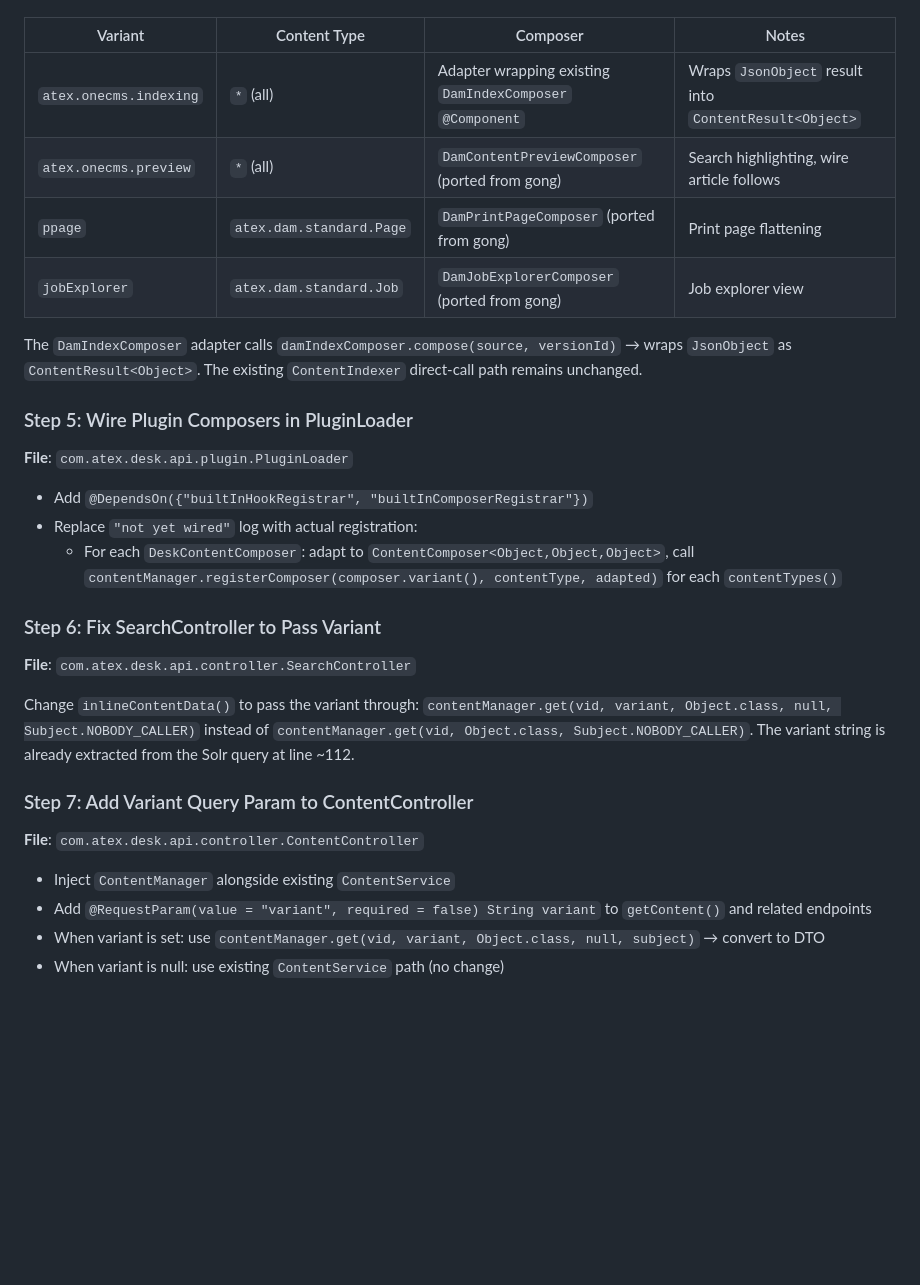
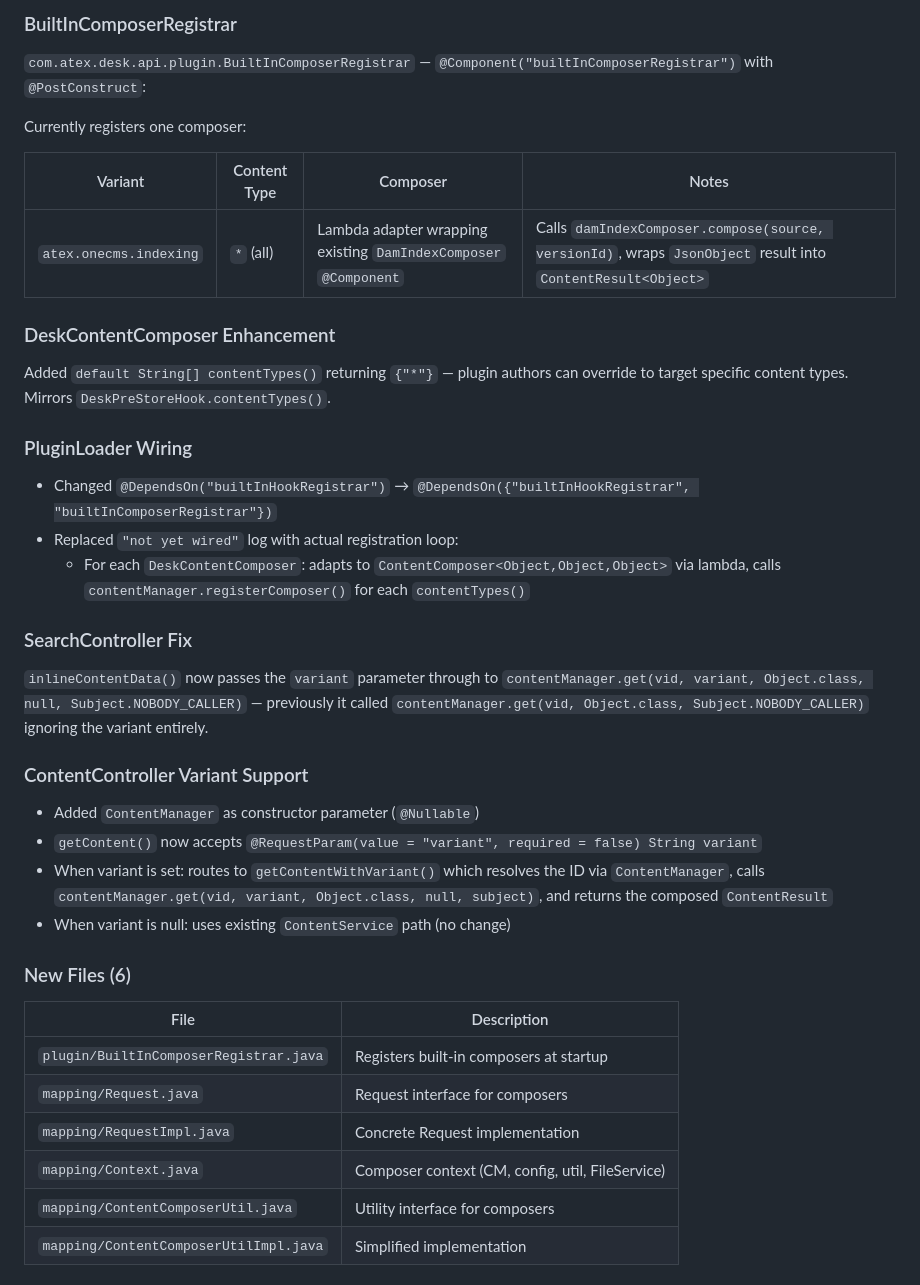
Before and after one commit to prabjohns-atex/atex-api, a Markdown page: CLAUDE.md, the part around one of its changes. GitHub-like rendering; blank space fills up the shorter version.

```diff
--- a/CLAUDE.md
+++ b/CLAUDE.md
@@ -1601,32 +1597,42 @@ The existing `Context<C>` class already has the right shape. `ContentComposerUti
+### BuiltInComposerRegistrar
+
+`com.atex.desk.api.plugin.BuiltInComposerRegistrar` — `@Component("builtInComposerRegistrar")` with `@PostConstruct`:
+
+Currently registers one composer:
 
 | Variant | Content Type | Composer | Notes |
 |---------|-------------|----------|-------|
-| `atex.onecms.indexing` | `*` (all) | Adapter wrapping existing `DamIndexComposer` `@Component` | Wraps `JsonObject` result into `ContentResult<Object>` |
-| `atex.onecms.preview` | `*` (all) | `DamContentPreviewComposer` (ported from gong) | Search highlighting, wire article follows |
-| `ppage` | `atex.dam.standard.Page` | `DamPrintPageComposer` (ported from gong) | Print page flattening |
-| `jobExplorer` | `atex.dam.standard.Job` | `DamJobExplorerComposer` (ported from gong) | Job explorer view |
-
-The `DamIndexComposer` adapter calls `damIndexComposer.compose(source, versionId)` → wraps `JsonObject` as `ContentResult<Object>`. The existing `ContentIndexer` direct-call path remains unchanged.
-
-### Step 5: Wire Plugin Composers in PluginLoader
-
-**File**: `com.atex.desk.api.plugin.PluginLoader`
-
-- Add `@DependsOn({"builtInHookRegistrar", "builtInComposerRegistrar"})`
-- Replace `"not yet wired"` log with actual registration:
-  - For each `DeskContentComposer`: adapt to `ContentComposer<Object,Object,Object>`, call `contentManager.registerComposer(composer.variant(), contentType, adapted)` for each `contentTypes()`
-
-### Step 6: Fix SearchController to Pass Variant
-
-**File**: `com.atex.desk.api.controller.SearchController`
-
-Change `inlineContentData()` to pass the variant through: `contentManager.get(vid, variant, Object.class, null, Subject.NOBODY_CALLER)` instead of `contentManager.get(vid, Object.class, Subject.NOBODY_CALLER)`. The variant string is already extracted from the Solr query at line ~112.
-
-### Step 7: Add Variant Query Param to ContentController
-
-**File**: `com.atex.desk.api.controller.ContentController`
-
-- Inject `ContentManager` alongside existing `ContentService`
-- Add `@RequestParam(value = "variant", required = false) String variant` to `getContent()` and related endpoints
-- When variant is set: use `contentManager.get(vid, variant, Object.class, null, subject)` → convert to DTO
-- When variant is null: use existing `ContentService` path (no change)
+| `atex.onecms.indexing` | `*` (all) | Lambda adapter wrapping existing `DamIndexComposer` `@Component` | Calls `damIndexComposer.compose(source, versionId)`, wraps `JsonObject` result into `ContentResult<Object>` |
+
+### DeskContentComposer Enhancement
+
+Added `default String[] contentTypes()` returning `{"*"}` — plugin authors can override to target specific content types. Mirrors `DeskPreStoreHook.contentTypes()`.
+
+### PluginLoader Wiring
+
+- Changed `@DependsOn("builtInHookRegistrar")` → `@DependsOn({"builtInHookRegistrar", "builtInComposerRegistrar"})`
+- Replaced `"not yet wired"` log with actual registration loop:
+  - For each `DeskContentComposer`: adapts to `ContentComposer<Object,Object,Object>` via lambda, calls `contentManager.registerComposer()` for each `contentTypes()`
+
+### SearchController Fix
+
+`inlineContentData()` now passes the `variant` parameter through to `contentManager.get(vid, variant, Object.class, null, Subject.NOBODY_CALLER)` — previously it called `contentManager.get(vid, Object.class, Subject.NOBODY_CALLER)` ignoring the variant entirely.
+
+### ContentController Variant Support
+
+- Added `ContentManager` as constructor parameter (`@Nullable`)
+- `getContent()` now accepts `@RequestParam(value = "variant", required = false) String variant`
+- When variant is set: routes to `getContentWithVariant()` which resolves the ID via `ContentManager`, calls `contentManager.get(vid, variant, Object.class, null, subject)`, and returns the composed `ContentResult`
+- When variant is null: uses existing `ContentService` path (no change)
+
+### New Files (6)
+
+| File | Description |
+|------|-------------|
+| `plugin/BuiltInComposerRegistrar.java` | Registers built-in composers at startup |
+| `mapping/Request.java` | Request interface for composers |
+| `mapping/RequestImpl.java` | Concrete Request implementation |
+| `mapping/Context.java` | Composer context (CM, config, util, FileService) |
+| `mapping/ContentComposerUtil.java` | Utility interface for composers |
+| `mapping/ContentComposerUtilImpl.java` | Simplified implementation |
+
```
Also changed, not shown: other parts of CLAUDE.md (+65 -48 lines).
